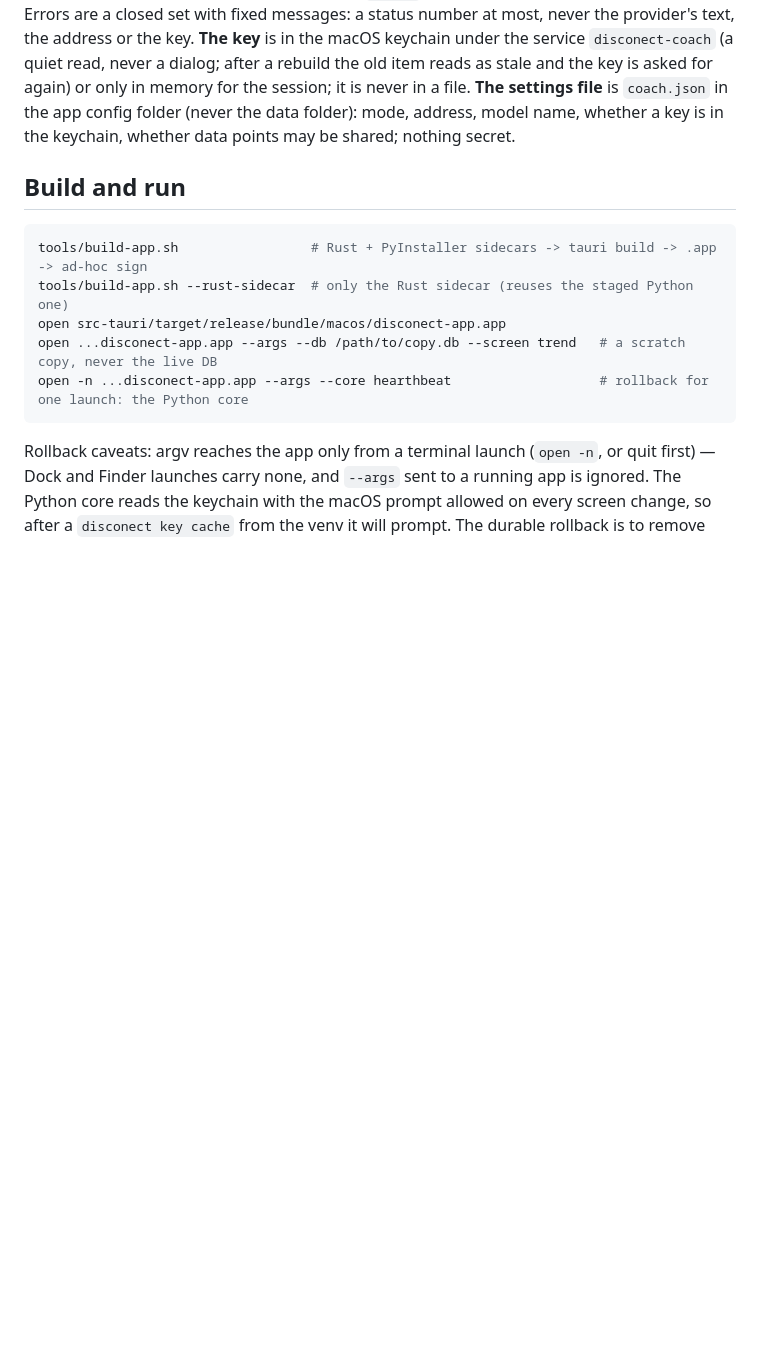
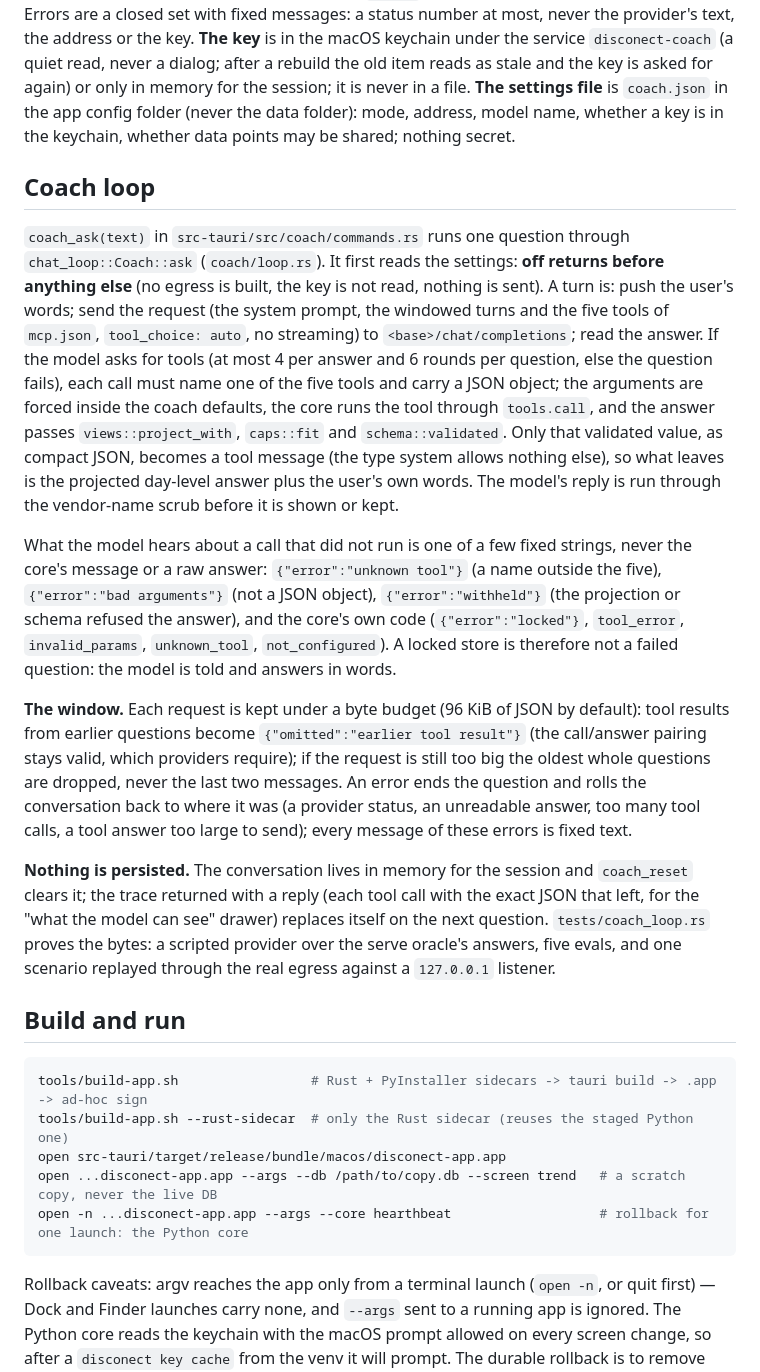
Before and after one commit to GuyShtainer/DISCOnect-app, a Markdown page: app/README.md, the part around the change. Rendered like a GitHub page; blank space fills up the shorter version.

Commit message:
docs(app): coach loop paragraph
Co-Authored-By: Claude Fable 5.1 <noreply@anthropic.com>

````diff
--- a/app/README.md
+++ b/app/README.md
@@ -75,6 +75,36 @@ only in memory for the session; it is never in a file. **The settings file** is
 (never the data folder): mode, address, model name, whether a key is in the keychain, whether data points may be
 shared; nothing secret.
 
+## Coach loop
+
+`coach_ask(text)` in `src-tauri/src/coach/commands.rs` runs one question through `chat_loop::Coach::ask` (`coach/loop.rs`).
+It first reads the settings: **off returns before anything else** (no egress is built, the key is not read, nothing is
+sent). A turn is: push the user's words; send the request (the system prompt, the windowed turns and the five tools
+of `mcp.json`, `tool_choice: auto`, no streaming) to `<base>/chat/completions`; read the answer. If the model asks for
+tools (at most 4 per answer and 6 rounds per question, else the question fails), each call must name one of the five
+tools and carry a JSON object; the arguments are forced inside the coach defaults, the core runs the tool through
+`tools.call`, and the answer passes `views::project_with`, `caps::fit` and `schema::validated`. Only that validated
+value, as compact JSON, becomes a tool message (the type system allows nothing else), so what leaves is the projected
+day-level answer plus the user's own words. The model's reply is run through the vendor-name scrub before it is
+shown or kept.
+
+What the model hears about a call that did not run is one of a few fixed strings, never the core's message or a raw
+answer: `{"error":"unknown tool"}` (a name outside the five), `{"error":"bad arguments"}` (not a JSON object),
+`{"error":"withheld"}` (the projection or schema refused the answer), and the core's own code
+(`{"error":"locked"}`, `tool_error`, `invalid_params`, `unknown_tool`, `not_configured`). A locked store is
+therefore not a failed question: the model is told and answers in words.
+
+**The window.** Each request is kept under a byte budget (96 KiB of JSON by default): tool results from earlier
+questions become `{"omitted":"earlier tool result"}` (the call/answer pairing stays valid, which providers require); if
+the request is still too big the oldest whole questions are dropped, never the last two messages. An error ends the
+question and rolls the conversation back to where it was (a provider status, an unreadable answer, too many tool calls,
+a tool answer too large to send); every message of these errors is fixed text.
+
+**Nothing is persisted.** The conversation lives in memory for the session and `coach_reset` clears it; the trace
+returned with a reply (each tool call with the exact JSON that left, for the "what the model can see" drawer) replaces
+itself on the next question. `tests/coach_loop.rs` proves the bytes: a scripted provider over the serve oracle's
+answers, five evals, and one scenario replayed through the real egress against a `127.0.0.1` listener.
+
 ## Build and run
 ```sh
 tools/build-app.sh                 # Rust + PyInstaller sidecars -> tauri build -> .app -> ad-hoc sign
````
